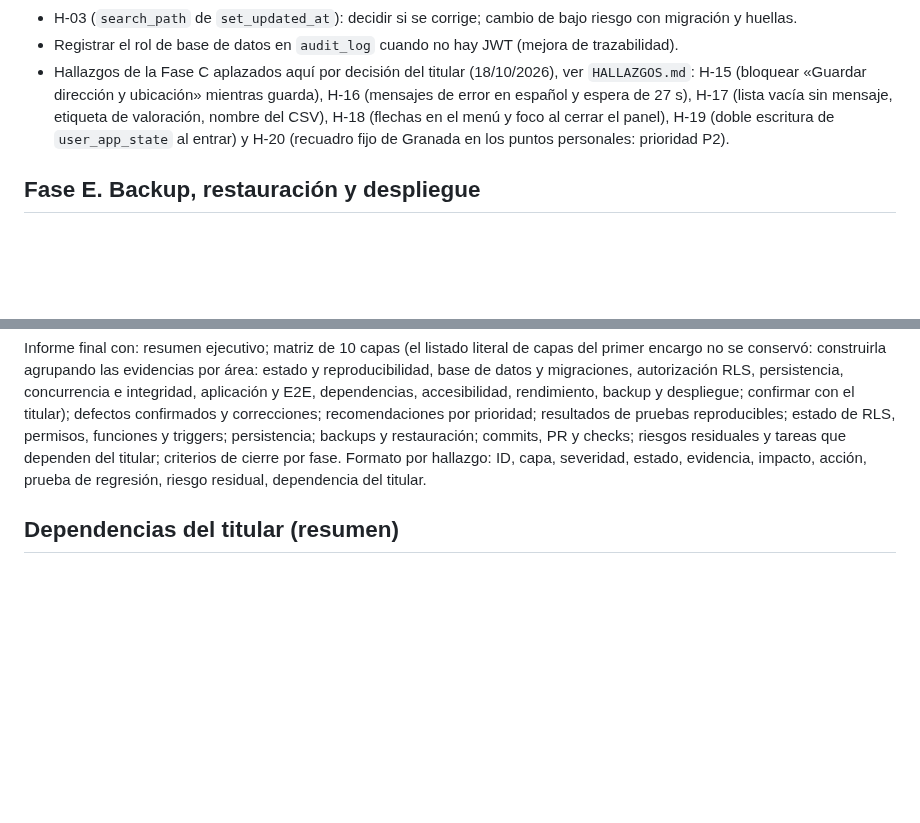
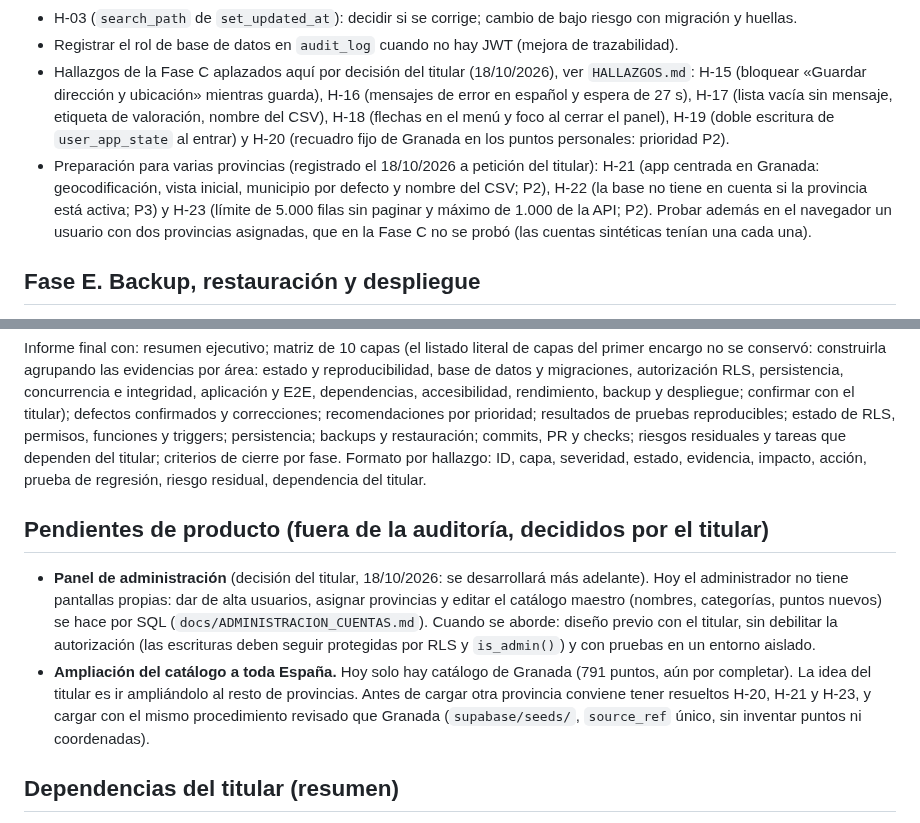
Before and after one commit to danytf/mapas, a Markdown page: docs/traspaso/ROADMAP.md, 2 parts joined by grey strips. Drawn GitHub-style; blank space fills up the shorter version.

```diff
--- a/docs/traspaso/ROADMAP.md
+++ b/docs/traspaso/ROADMAP.md
@@ -34,6 +34,7 @@ Pendiente:
 - H-03 (`search_path` de `set_updated_at`): decidir si se corrige; cambio de bajo riesgo con migración y huellas.
 - Registrar el rol de base de datos en `audit_log` cuando no hay JWT (mejora de trazabilidad).
 - Hallazgos de la Fase C aplazados aquí por decisión del titular (18/10/2026), ver `HALLAZGOS.md`: H-15 (bloquear «Guardar dirección y ubicación» mientras guarda), H-16 (mensajes de error en español y espera de 27 s), H-17 (lista vacía sin mensaje, etiqueta de valoración, nombre del CSV), H-18 (flechas en el menú y foco al cerrar el panel), H-19 (doble escritura de `user_app_state` al entrar) y H-20 (recuadro fijo de Granada en los puntos personales: prioridad P2).
+- Preparación para varias provincias (registrado el 18/10/2026 a petición del titular): H-21 (app centrada en Granada: geocodificación, vista inicial, municipio por defecto y nombre del CSV; P2), H-22 (la base no tiene en cuenta si la provincia está activa; P3) y H-23 (límite de 5.000 filas sin paginar y máximo de 1.000 de la API; P2). Probar además en el navegador un usuario con dos provincias asignadas, que en la Fase C no se probó (las cuentas sintéticas tenían una cada una).
 
 ## Fase E. Backup, restauración y despliegue
 
@@ -47,6 +48,11 @@ Pendiente:
 
 Informe final con: resumen ejecutivo; matriz de 10 capas (el listado literal de capas del primer encargo no se conservó: construirla agrupando las evidencias por área: estado y reproducibilidad, base de datos y migraciones, autorización RLS, persistencia, concurrencia e integridad, aplicación y E2E, dependencias, accesibilidad, rendimiento, backup y despliegue; confirmar con el titular); defectos confirmados y correcciones; recomendaciones por prioridad; resultados de pruebas reproducibles; estado de RLS, permisos, funciones y triggers; persistencia; backups y restauración; commits, PR y checks; riesgos residuales y tareas que dependen del titular; criterios de cierre por fase. Formato por hallazgo: ID, capa, severidad, estado, evidencia, impacto, acción, prueba de regresión, riesgo residual, dependencia del titular.
 
+## Pendientes de producto (fuera de la auditoría, decididos por el titular)
+
+- **Panel de administración** (decisión del titular, 18/10/2026: se desarrollará más adelante). Hoy el administrador no tiene pantallas propias: dar de alta usuarios, asignar provincias y editar el catálogo maestro (nombres, categorías, puntos nuevos) se hace por SQL (`docs/ADMINISTRACION_CUENTAS.md`). Cuando se aborde: diseño previo con el titular, sin debilitar la autorización (las escrituras deben seguir protegidas por RLS y `is_admin()`) y con pruebas en un entorno aislado.
+- **Ampliación del catálogo a toda España.** Hoy solo hay catálogo de Granada (791 puntos, aún por completar). La idea del titular es ir ampliándolo al resto de provincias. Antes de cargar otra provincia conviene tener resueltos H-20, H-21 y H-23, y cargar con el mismo procedimiento revisado que Granada (`supabase/seeds/`, `source_ref` único, sin inventar puntos ni coordenadas).
+
 ## Dependencias del titular (resumen)
 
 1. Aprobar el coste de la rama aislada o elegir la alternativa con red simulada.
```
Also changed, not shown: docs/traspaso/ESTADO.md (+1 -1 lines), docs/traspaso/HALLAZGOS.md (+3 -0 lines).
